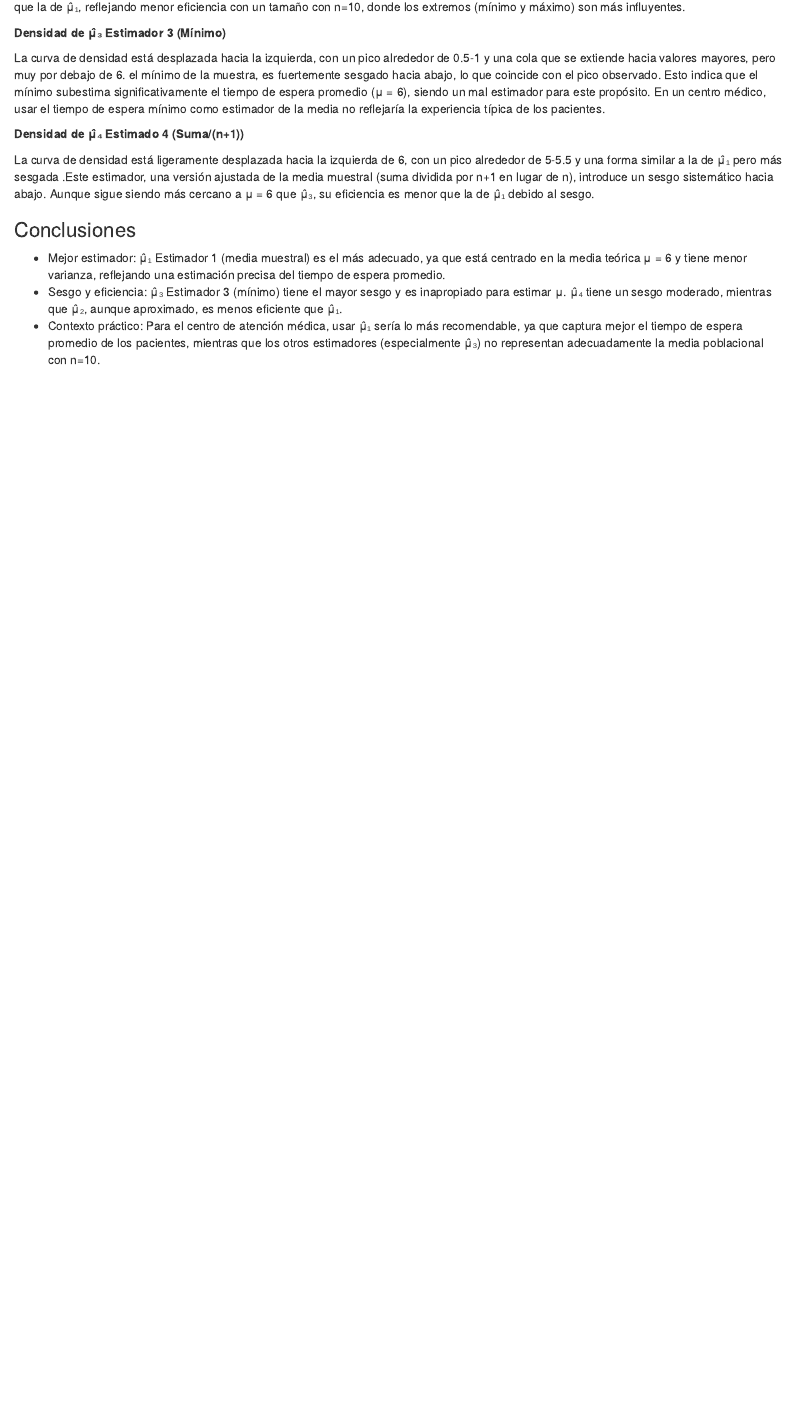
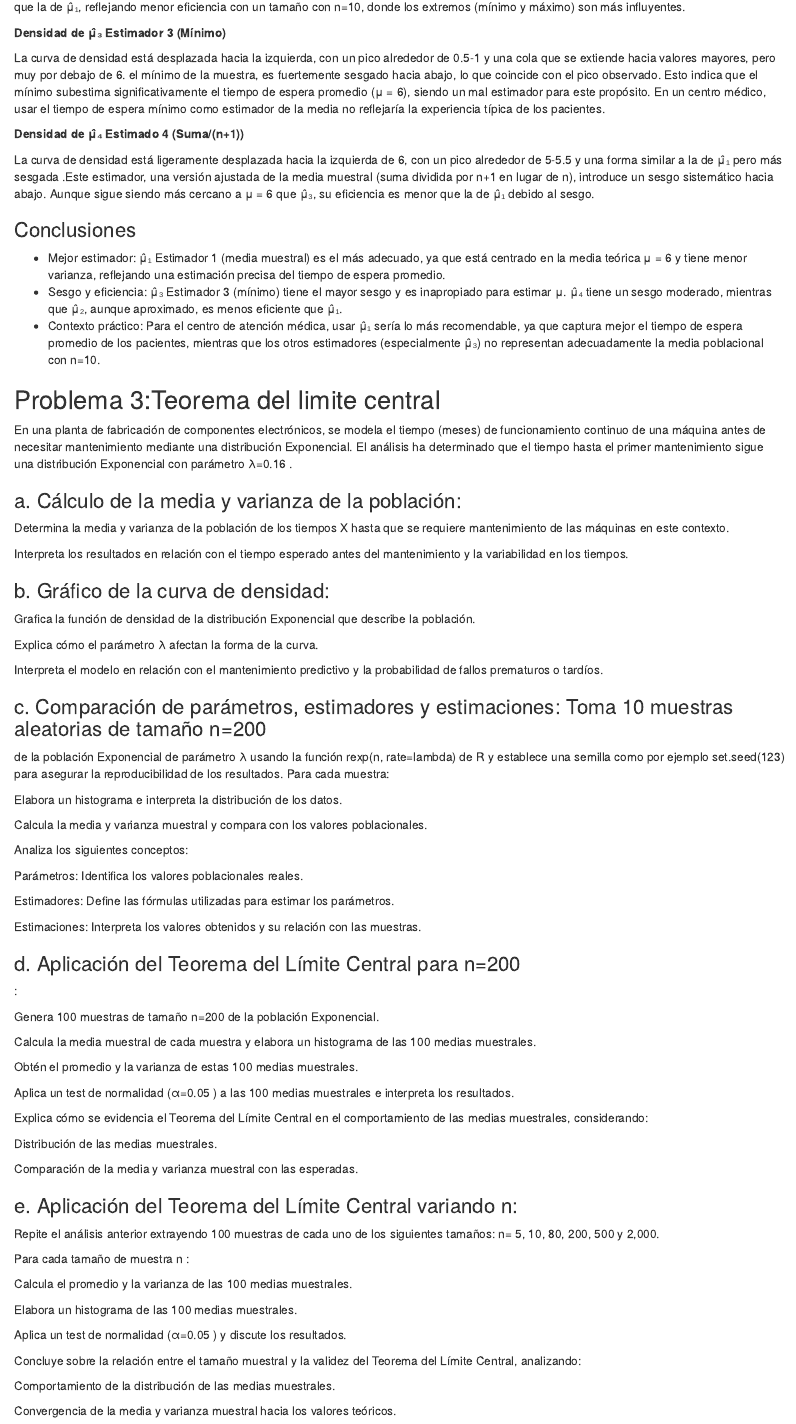
Before and after one commit to Jeffersonmz2/Actividad_2_metodos, an R Markdown document (Actividad 2 Métodos y Simulación Estadística.Rmd): the page in a window 1100 px wide, from 9530 px down. Rendered offline with R 4.5, knitr and Pandoc, with nearby package versions; some code elsewhere in the file could not run offline.

Commit message:
Establece_puntos para problema 3

```diff
--- a/Actividad 2 Métodos y Simulación Estadística.Rmd
+++ b/Actividad 2 Métodos y Simulación Estadística.Rmd
@@ -326,3 +326,80 @@ La curva de densidad está ligeramente desplazada hacia la izquierda de 6, con u
 - Mejor estimador: μ̂₁ Estimador 1 (media muestral) es el más adecuado, ya que está centrado en la media teórica μ = 6 y tiene menor varianza, reflejando una estimación precisa del tiempo de espera promedio.
 - Sesgo y eficiencia: μ̂₃ Estimador 3 (mínimo) tiene el mayor sesgo y es inapropiado para estimar μ. μ̂₄ tiene un sesgo moderado, mientras que μ̂₂, aunque aproximado, es menos eficiente que μ̂₁.
 - Contexto práctico: Para el centro de atención médica, usar μ̂₁ sería lo más recomendable, ya que captura mejor el tiempo de espera promedio de los pacientes, mientras que los otros estimadores (especialmente μ̂₃) no representan adecuadamente la media poblacional con n=10.
+
+## Problema 3:Teorema del limite central
+
+En una planta de fabricación de componentes electrónicos, se modela el tiempo (meses) de funcionamiento continuo de una máquina antes de necesitar mantenimiento mediante una distribución Exponencial. El análisis ha determinado que el tiempo hasta el primer mantenimiento sigue una distribución Exponencial con parámetro λ=0.16
+.
+
+### a. Cálculo de la media y varianza de la población:
+
+Determina la media y varianza de la población de los tiempos X
+ hasta que se requiere mantenimiento de las máquinas en este contexto.
+
+Interpreta los resultados en relación con el tiempo esperado antes del mantenimiento y la variabilidad en los tiempos.
+
+### b. Gráfico de la curva de densidad:
+
+Grafica la función de densidad de la distribución Exponencial que describe la población.
+
+Explica cómo el parámetro λ
+ afectan la forma de la curva.
+
+Interpreta el modelo en relación con el mantenimiento predictivo y la probabilidad de fallos prematuros o tardíos.
+
+### c. Comparación de parámetros, estimadores y estimaciones: Toma 10 muestras aleatorias de tamaño n=200
+ de la población Exponencial de parámetro λ
+ usando la función rexp(n, rate=lambda) de R y establece una semilla como por ejemplo set.seed(123) para asegurar la reproducibilidad de los resultados. Para cada muestra:
+
+Elabora un histograma e interpreta la distribución de los datos.
+
+Calcula la media y varianza muestral y compara con los valores poblacionales.
+
+Analiza los siguientes conceptos:
+
+Parámetros: Identifica los valores poblacionales reales.
+
+Estimadores: Define las fórmulas utilizadas para estimar los parámetros.
+
+Estimaciones: Interpreta los valores obtenidos y su relación con las muestras.
+
+### d. Aplicación del Teorema del Límite Central para n=200
+:
+
+Genera 100 muestras de tamaño n=200
+ de la población Exponencial.
+
+Calcula la media muestral de cada muestra y elabora un histograma de las 100 medias muestrales.
+
+Obtén el promedio y la varianza de estas 100 medias muestrales.
+
+Aplica un test de normalidad (α=0.05
+) a las 100 medias muestrales e interpreta los resultados.
+
+Explica cómo se evidencia el Teorema del Límite Central en el comportamiento de las medias muestrales, considerando:
+
+Distribución de las medias muestrales.
+
+Comparación de la media y varianza muestral con las esperadas.
+
+### e. Aplicación del Teorema del Límite Central variando n:
+
+Repite el análisis anterior extrayendo 100 muestras de cada uno de los siguientes tamaños: n=
+ 5, 10, 80, 200, 500 y 2,000.
+
+Para cada tamaño de muestra n
+:
+
+Calcula el promedio y la varianza de las 100 medias muestrales.
+
+Elabora un histograma de las 100 medias muestrales.
+
+Aplica un test de normalidad (α=0.05
+) y discute los resultados.
+
+Concluye sobre la relación entre el tamaño muestral y la validez del Teorema del Límite Central, analizando:
+
+Comportamiento de la distribución de las medias muestrales.
+
+Convergencia de la media y varianza muestral hacia los valores teóricos.
```
